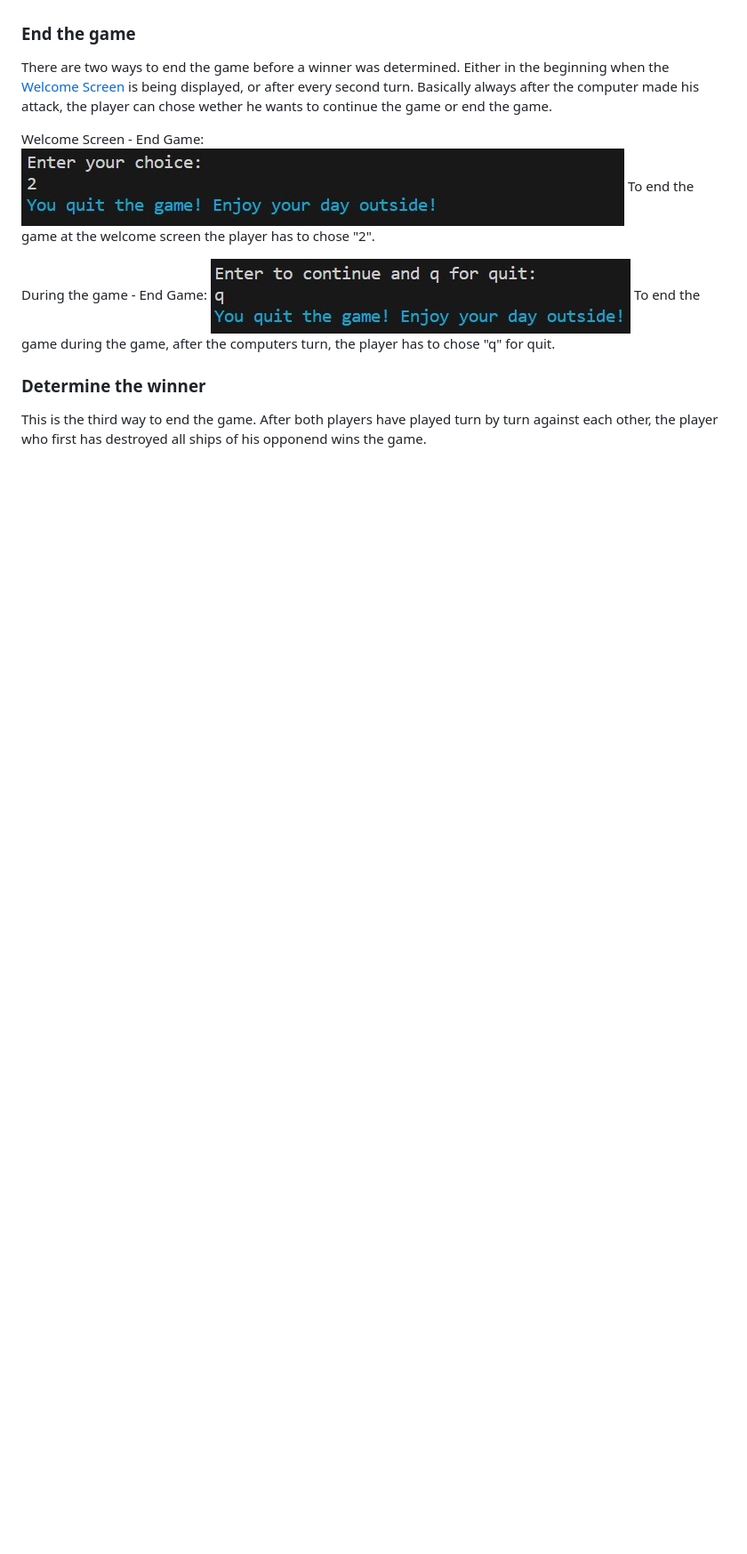
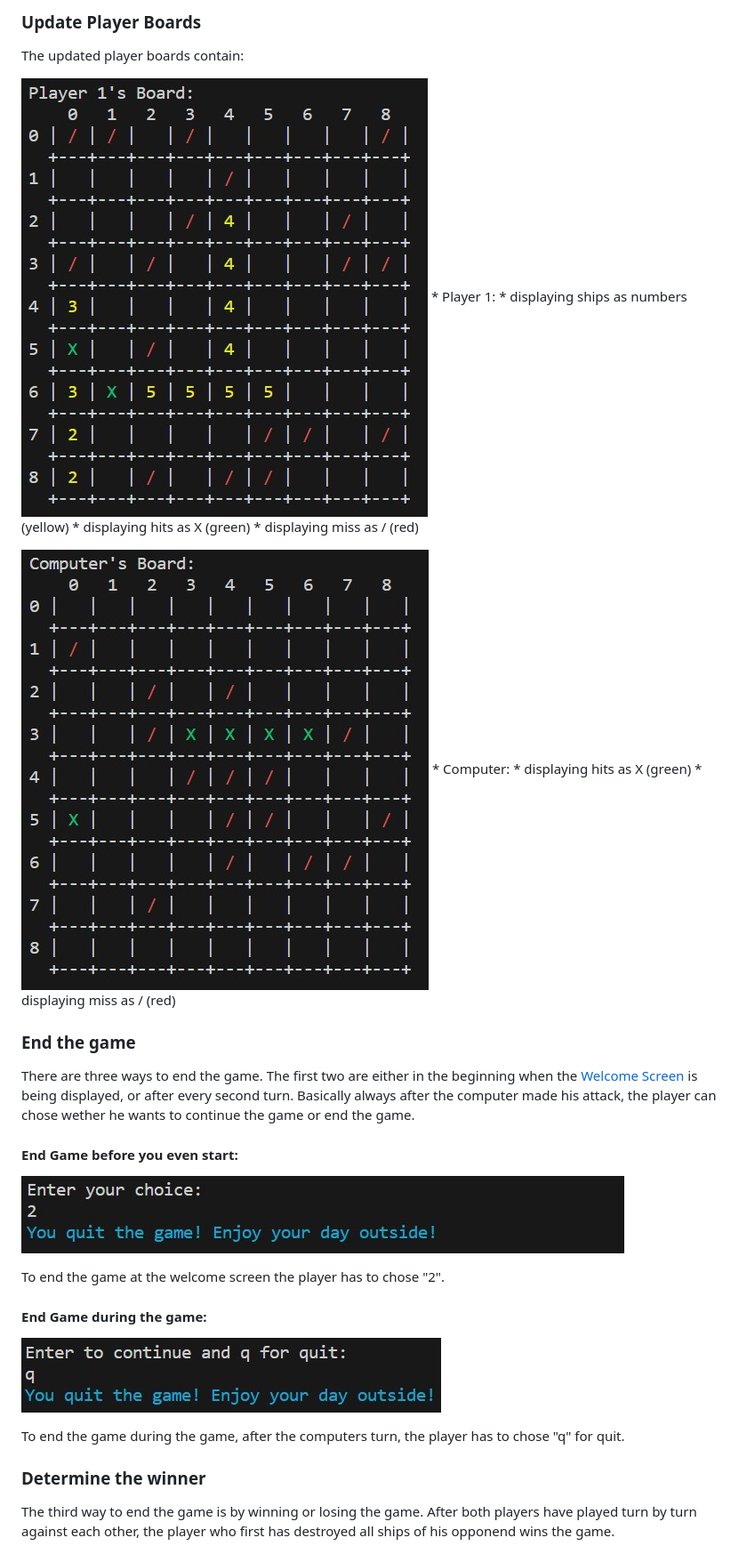
Before and after one commit to pbrdys/battleship-game, a Markdown page: README.md, the part around the change printed below. Shown: that part at 89% size. GitHub-like rendering; blank space fills up the shorter version.

Commit message:
Add features section to README

```diff
--- a/README.md
+++ b/README.md
@@ -57,17 +89,33 @@ Like this both players play their turns back and forth until the game is over.
+### Update Player Boards
+The updated player boards contain:
+
+![Updated-Player-Board](./doc/updated-player-board.jpg)
+    * Player 1:
+        * displaying ships as numbers (yellow)
+        * displaying hits as X (green)
+        * displaying miss as / (red)
+
+![Updated-Computer-Board](./doc/updated-computer-board.jpg)
+    * Computer:
+        * displaying hits as X (green)
+        * displaying miss as / (red)
+
 ### End the game
-There are two ways to end the game before a winner was determined.
-Either in the beginning when the [Welcome Screen](#Welcome-Screen) is being displayed,
+There are three ways to end the game.
+The first two are either in the beginning when the [Welcome Screen](#Welcome-Screen) is being displayed,
 or after every second turn. Basically always after the computer made his attack, the player can chose wether he wants to continue the game or end the game.
 
-Welcome Screen - End Game:
+#### End Game before you even start:
 ![Welcome-Screen-End-Game](./doc/end-game-message.jpg)
+
 To end the game at the welcome screen the player has to chose "2".
 
-During the game - End Game:
+#### End Game during the game:
 ![During-the-game-End-Game](./doc/quit-game-message.jpg)
+
 To end the game during the game, after the computers turn, the player has to chose "q" for quit.
 
 ### Determine the winner
-This is the third way to end the game. After both players have played turn by turn against each other, the player who first has destroyed all ships of his opponend wins the game.
+The third way to end the game is by winning or losing the game. After both players have played turn by turn against each other, the player who first has destroyed all ships of his opponend wins the game.
 
 ![Display-Winner](./doc/display-winner.jpg)
```
Also changed, not shown: other parts of README.md (+69 -6 lines).
